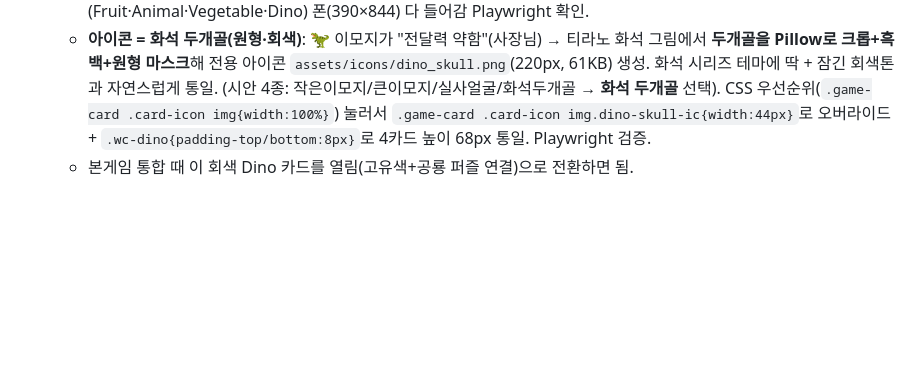
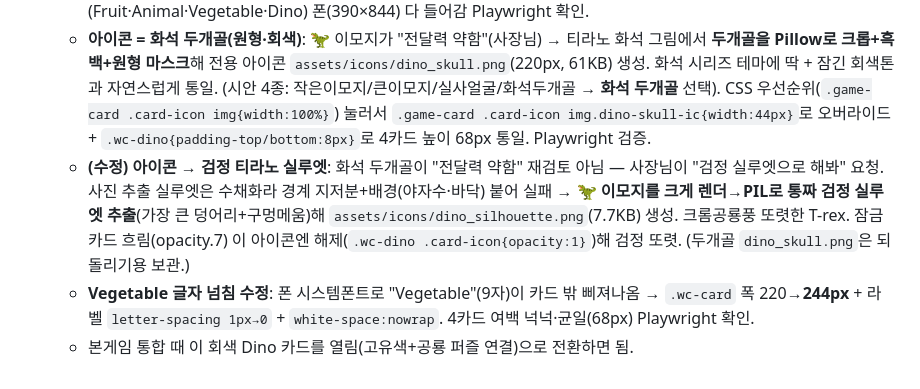
Before and after one commit to kimsrain3-rgb/ABC_FROG, a Markdown page: docs/CHANGELOG.md, the part around the change. GitHub-like rendering; blank space fills up the shorter version.

Commit message:
docs: 공룡 실루엣 아이콘 + Vegetable 넘침 수정 반영

```diff
--- a/docs/CHANGELOG.md
+++ b/docs/CHANGELOG.md
@@ -170,4 +170,6 @@
 - **🦖 시작화면 퍼즐 메뉴에 공룡(Dino) 예고편 카드 추가 — 라이브 반영** (`index.html`). 채소(Vegetable) 옆에 잠긴 카드로: `wc-locked` 회색 + 🦖 + Dino + 🔒, 누르면 "곧 나와요 🔜" 토스트. **출시예정 티저 역할**(실플레이는 아직 /test/ 시제품).
   - 디자인: 시안 3종(회색 잠금 / 화석 모래색+SOON뱃지 / 보라 강조+SOON뱃지)을 실제 CSS로 렌더해 보여드림 → 사장님 **"출시 전 컬러는 무조건 회색으로 통일"** 결정. → 규칙화([[feedback_locked_card_gray]]). 4카드(Fruit·Animal·Vegetable·Dino) 폰(390×844) 다 들어감 Playwright 확인.
   - **아이콘 = 화석 두개골(원형·회색)**: 🦖 이모지가 "전달력 약함"(사장님) → 티라노 화석 그림에서 **두개골을 Pillow로 크롭+흑백+원형 마스크**해 전용 아이콘 `assets/icons/dino_skull.png`(220px, 61KB) 생성. 화석 시리즈 테마에 딱 + 잠긴 회색톤과 자연스럽게 통일. (시안 4종: 작은이모지/큰이모지/실사얼굴/화석두개골 → **화석 두개골** 선택). CSS 우선순위(`.game-card .card-icon img{width:100%}`) 눌러서 `.game-card .card-icon img.dino-skull-ic{width:44px}`로 오버라이드 + `.wc-dino{padding-top/bottom:8px}`로 4카드 높이 68px 통일. Playwright 검증.
+  - **(수정) 아이콘 → 검정 티라노 실루엣**: 화석 두개골이 "전달력 약함" 재검토 아님 — 사장님이 "검정 실루엣으로 해봐" 요청. 사진 추출 실루엣은 수채화라 경계 지저분+배경(야자수·바닥) 붙어 실패 → **🦖 이모지를 크게 렌더→PIL로 통짜 검정 실루엣 추출**(가장 큰 덩어리+구멍메움)해 `assets/icons/dino_silhouette.png`(7.7KB) 생성. 크롬공룡풍 또렷한 T-rex. 잠금카드 흐림(opacity.7) 이 아이콘엔 해제(`.wc-dino .card-icon{opacity:1}`)해 검정 또렷. (두개골 `dino_skull.png`은 되돌리기용 보관.)
+  - **Vegetable 글자 넘침 수정**: 폰 시스템폰트로 "Vegetable"(9자)이 카드 밖 삐져나옴 → `.wc-card` 폭 220→**244px** + 라벨 `letter-spacing 1px→0` + `white-space:nowrap`. 4카드 여백 넉넉·균일(68px) Playwright 확인.
   - 본게임 통합 때 이 회색 Dino 카드를 열림(고유색+공룡 퍼즐 연결)으로 전환하면 됨.
```
